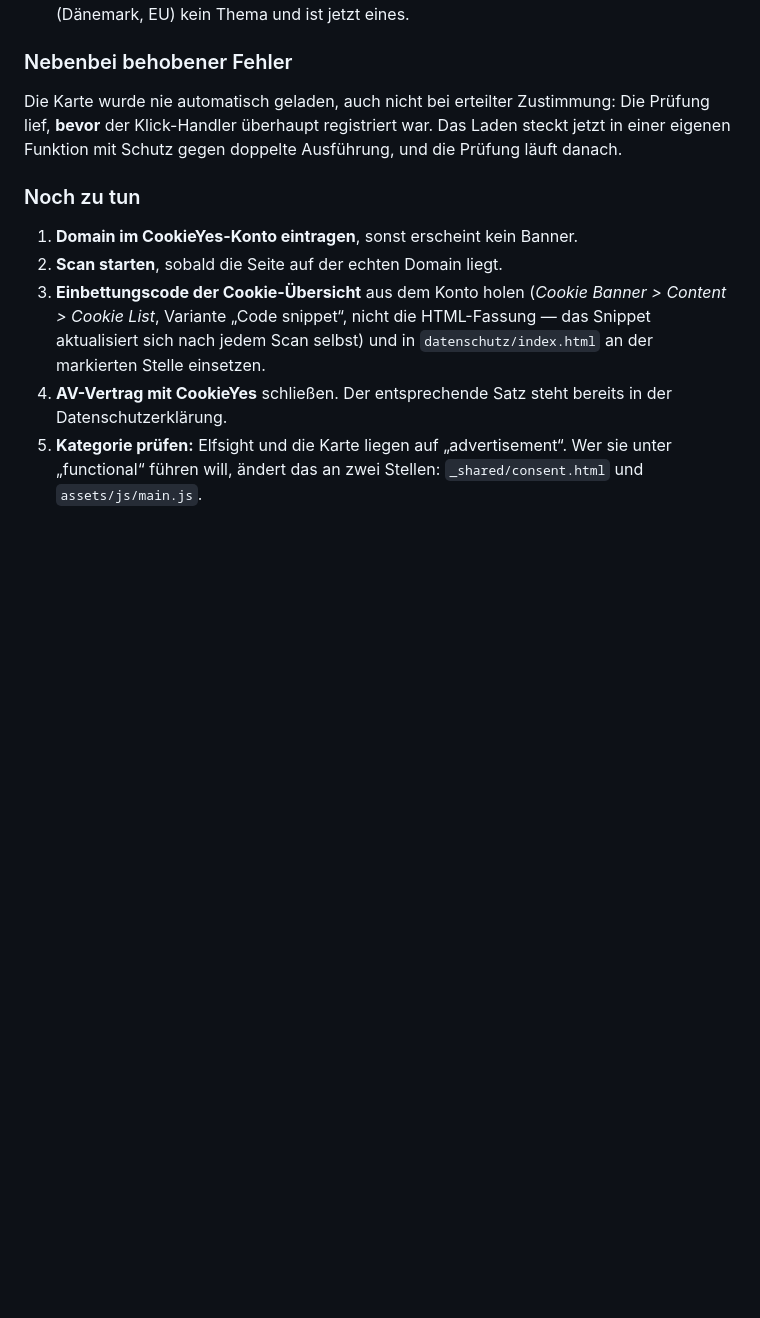
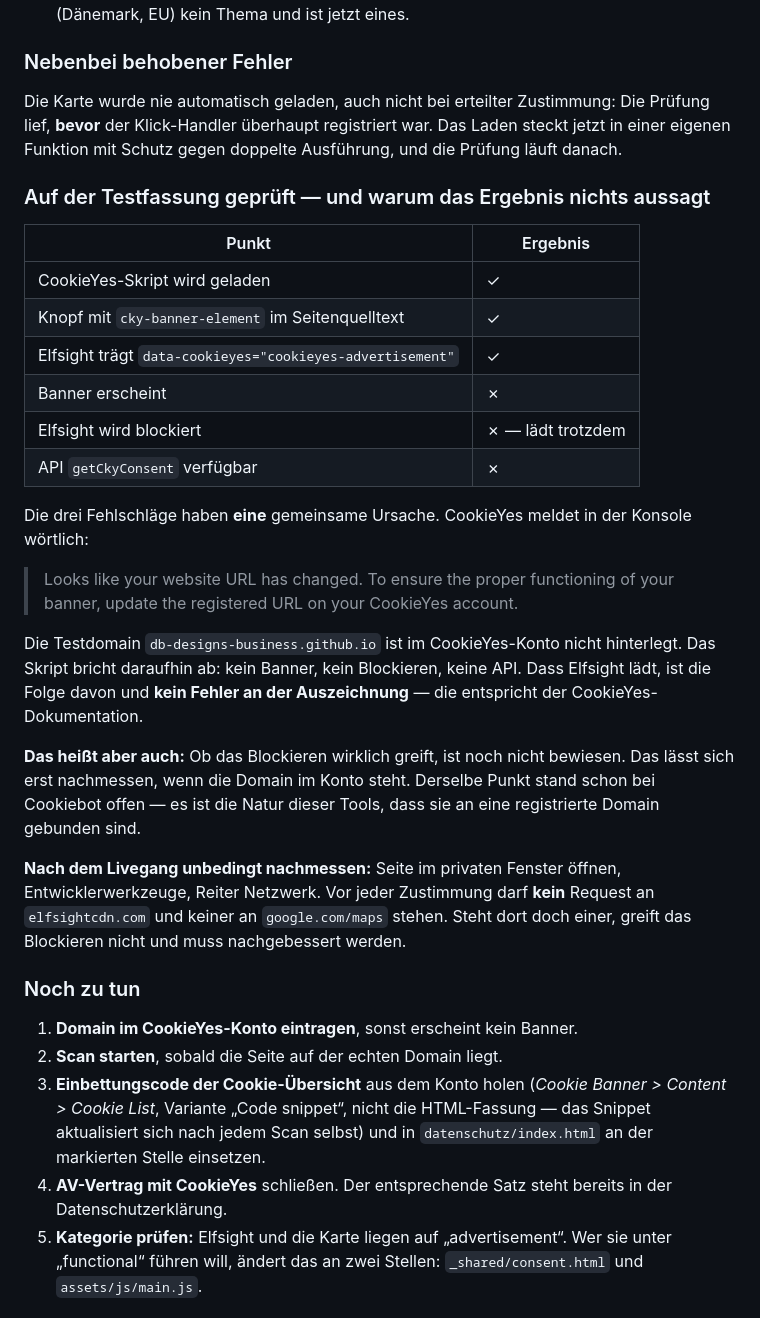
Before and after one commit to db-designs-business/artist-of-aesthetic-landingpage, a Markdown page: OFFENE-ANGABEN.md, the part around the change. Drawn GitHub-style; blank space fills up the shorter version.

Commit message:
CookieYes: Pruefergebnis der Testfassung dokumentiert
Das Skript bricht ab, weil die Testdomain im Konto nicht hinterlegt ist.
Kein Banner, kein Blockieren, keine API. Die Auszeichnung von Elfsight
ist davon unberuehrt, laesst sich aber erst nach dem Livegang nachmessen.

Co-Authored-By: Claude Opus 5 <noreply@anthropic.com>

```diff
--- a/OFFENE-ANGABEN.md
+++ b/OFFENE-ANGABEN.md
@@ -374,6 +374,38 @@ Die Prüfung lief, **bevor** der Klick-Handler überhaupt registriert war. Das
 Laden steckt jetzt in einer eigenen Funktion mit Schutz gegen doppelte
 Ausführung, und die Prüfung läuft danach.
 
+### Auf der Testfassung geprüft — und warum das Ergebnis nichts aussagt
+
+| Punkt | Ergebnis |
+|---|---|
+| CookieYes-Skript wird geladen | ✓ |
+| Knopf mit `cky-banner-element` im Seitenquelltext | ✓ |
+| Elfsight trägt `data-cookieyes="cookieyes-advertisement"` | ✓ |
+| Banner erscheint | ✗ |
+| Elfsight wird blockiert | ✗ — lädt trotzdem |
+| API `getCkyConsent` verfügbar | ✗ |
+
+Die drei Fehlschläge haben **eine** gemeinsame Ursache. CookieYes meldet in der
+Konsole wörtlich:
+
+> Looks like your website URL has changed. To ensure the proper functioning of
+> your banner, update the registered URL on your CookieYes account.
+
+Die Testdomain `db-designs-business.github.io` ist im CookieYes-Konto nicht
+hinterlegt. Das Skript bricht daraufhin ab: kein Banner, kein Blockieren, keine
+API. Dass Elfsight lädt, ist die Folge davon und **kein Fehler an der
+Auszeichnung** — die entspricht der CookieYes-Dokumentation.
+
+**Das heißt aber auch:** Ob das Blockieren wirklich greift, ist noch nicht
+bewiesen. Das lässt sich erst nachmessen, wenn die Domain im Konto steht.
+Derselbe Punkt stand schon bei Cookiebot offen — es ist die Natur dieser Tools,
+dass sie an eine registrierte Domain gebunden sind.
+
+**Nach dem Livegang unbedingt nachmessen:** Seite im privaten Fenster öffnen,
+Entwicklerwerkzeuge, Reiter Netzwerk. Vor jeder Zustimmung darf **kein**
+Request an `elfsightcdn.com` und keiner an `google.com/maps` stehen. Steht dort
+doch einer, greift das Blockieren nicht und muss nachgebessert werden.
+
 ### Noch zu tun
 
 1. **Domain im CookieYes-Konto eintragen**, sonst erscheint kein Banner.
```
